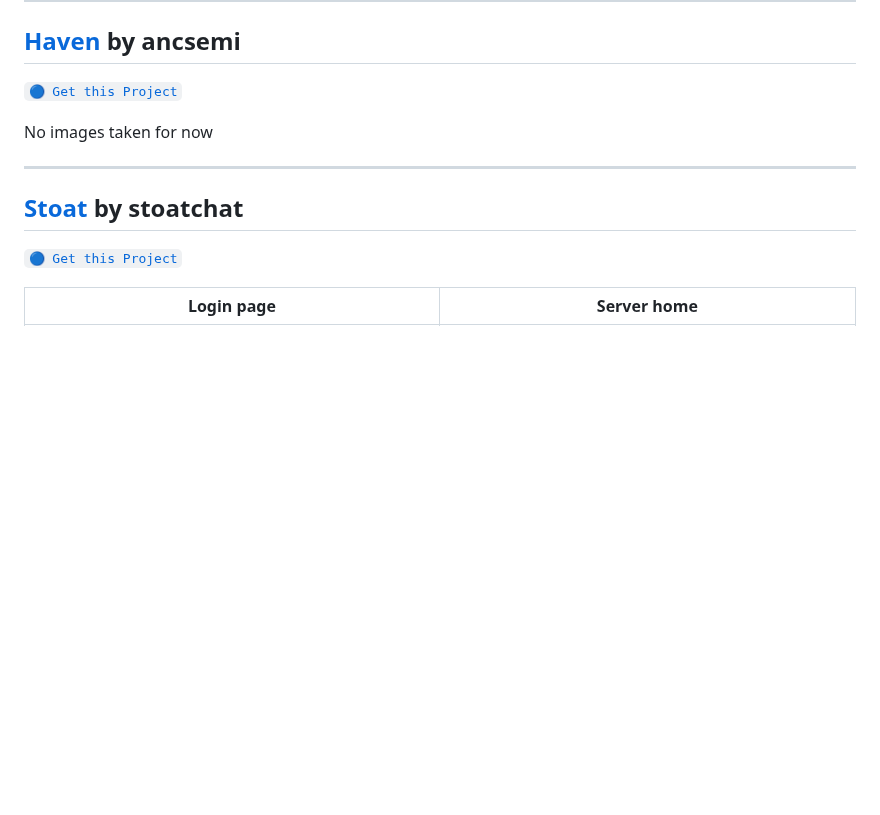
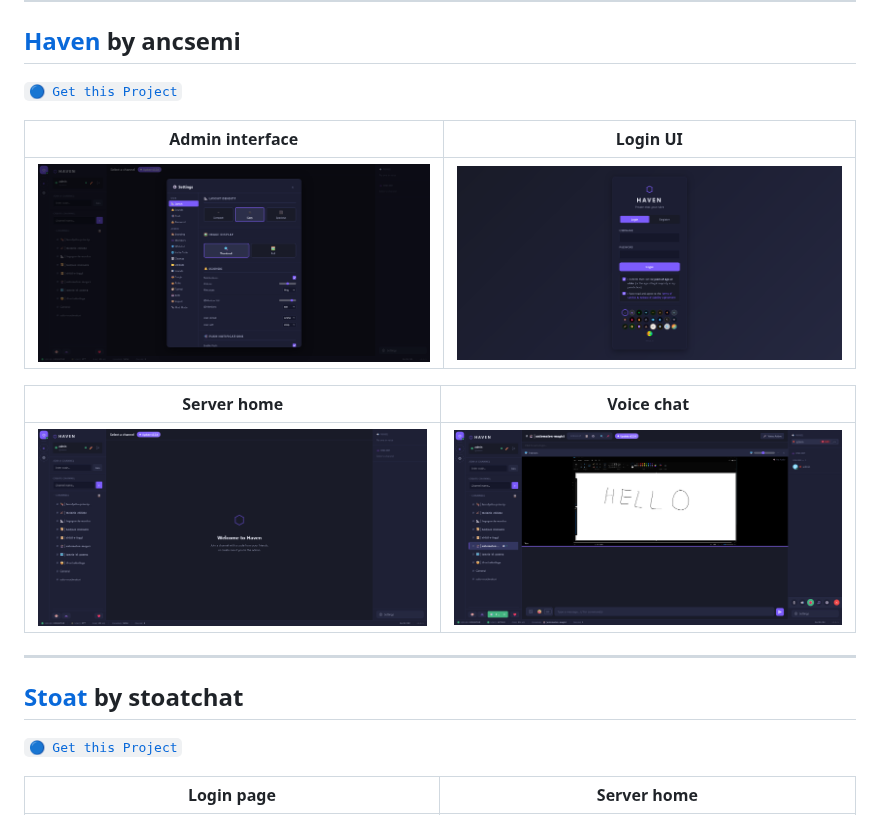
Before and after one commit to Vigno04/discord-selfhosted-alternatives, a Markdown page: ui_comparison/ui_comparison.md, the part around the change. GitHub-like rendering; pictures changed too: ui_comparison/images/Haven/Haven-admin-ui.png (added), ui_comparison/images/Haven/Haven-login-tab.png (added), ui_comparison/images/Haven/Haven-server-home-page.png (added); blank space fills up the shorter version.

Commit message:
added images for Haven

```diff
--- a/ui_comparison/ui_comparison.md
+++ b/ui_comparison/ui_comparison.md
@@ -63,7 +63,13 @@ If an image is no longer available or out of date, please create an [issue](http
 
 [` 🔵 Get this Project `](https://github.com/ancsemi/Haven)
 
-No images taken for now
+| Admin interface | Login UI |
+| --- | --- |
+| <img src="images/Haven/Haven-admin-ui.png" alt="Haven Admin interface" width="480" /> | <img src="images/Haven/Haven-login-tab.png" alt="Haven Login UI" width="480" /> |
+
+| Server home | Voice chat |
+| --- | --- |
+| <img src="images/Haven/Haven-server-home-page.png" alt="Haven Server home" width="480" /> | <img src="images/Haven/Haven-voice-chat.png" alt="Haven Voice chat" width="480" /> |
 
 ---
 
```
Also changed, not shown: 1 other file.
